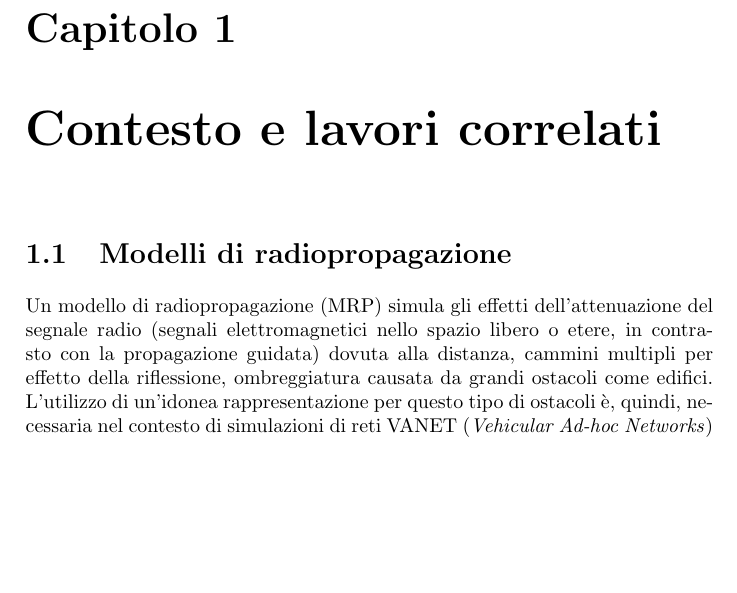
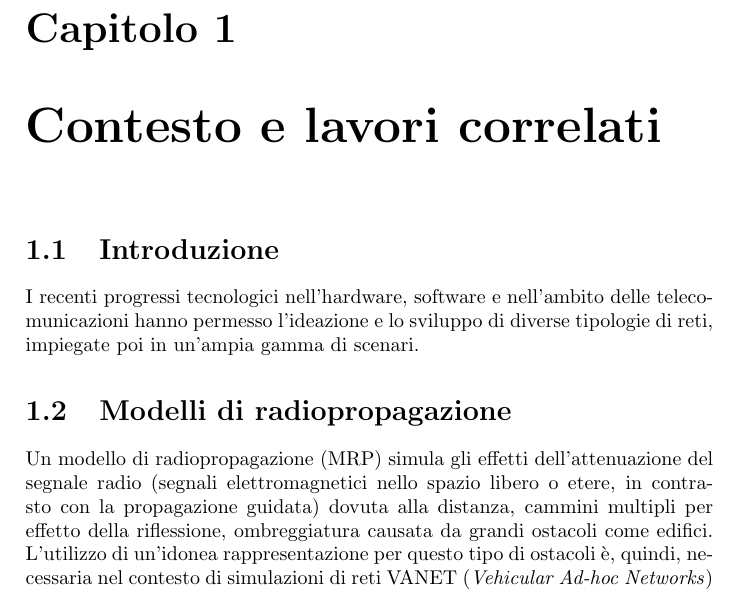
Before and after one commit to mromanelli9/master-thesis, a LaTeX thesis (doc/draft/tesi.tex, which reads doc/draft/chapters/contesto.tex): part of page 1 of 16, cut so that both start at the same text, the shorter picture padded with empty space. Compiled offline with pdfLaTeX.

Commit message:
add first part of "introduzione"

```diff
--- a/doc/draft/chapters/contesto.tex
+++ b/doc/draft/chapters/contesto.tex
@@ -4,6 +4,31 @@
 %!TEX root = ../tesi.tex
 %
 \chapter{Contesto e lavori correlati}
+%
+\section{Introduzione}
+% TODO in progess...
+%% PASSI:
+% - introdurre le vanet
+% - importanza della propagazione/protocolli broadcast
+% - importanza delle simulazioni
+% - importanza di simulazioni veritiere
+% - (~) modelli per rendere migliori le simulazioni
+% - importanza degli ostacoli
+% - modellazione di ambiente 3d
+% - struttura documenti tesi
+%
+I recenti progressi tecnologici nell'hardware, software e nell'ambito delle telecomunicazioni hanno permesso
+l'ideazione e lo sviluppo di diverse tipologie di reti, impiegate poi in un'ampia gamma di scenari.
+%
+% % I recenti progressi tecnologici nell'hardware, software e nell'ambito delle telecomunicazioni hanno permesso
+% % l'ideazione e lo studio di vari tipologie di reti, impiegate poi in un'ampia gamma di scenari.
+% Le reti veicolari (\textit{Vehicular Ad-hoc Networks}, VANET) stanno, negli ultimi anni, riscuotendo un crescente interesse
+% grazie ai recenti progressi tecnologici e ai molteplici casi di studio, dalla sicurezza dei veicoli e delle strade e allo sviluppo di applicazioni
+% multimediali intra-veicolari.
+% % Vista l'impossibilità per un'infrastruttura centrale di garantire una copertura totale, un settore della ricerca % mah
+% % verte sullo studio di protocolli di comunicazione intelligenti in grado di propagare informazioni velocemente.
+% % Per la progettazione e la verifica di questi spesso si utilizzano simulazioni software in grado di analizzare
+% % diversi scenari limitando i costi di sviluppo.
 %
 \section{Modelli di radiopropagazione}
 Un modello di radiopropagazione (MRP) simula gli effetti dell'attenuazione del segnale radio (segnali elettromagnetici nello spazio libero o etere, in contrasto con la propagazione guidata)
```
